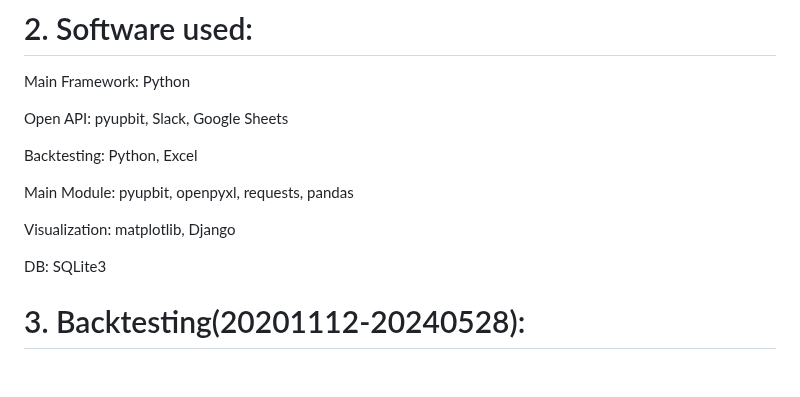
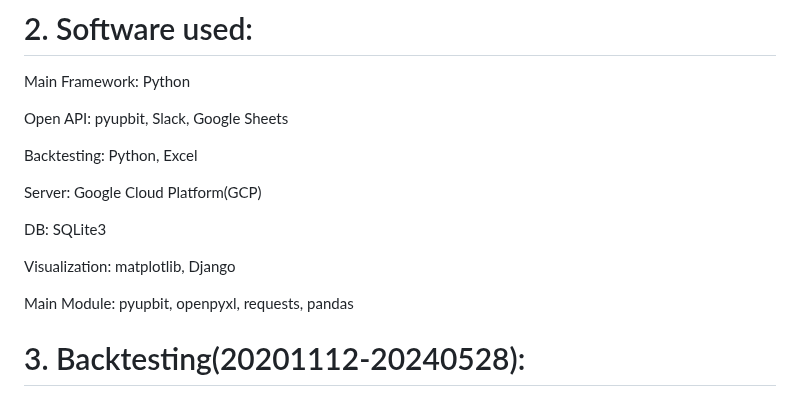
Before and after one commit to thewon4155/Coin_AutoTrade, a Markdown page: README.md, the part around one of its changes. Rendered like a GitHub page; blank space fills up the shorter version.

```diff
--- a/README.md
+++ b/README.md
@@ -32,11 +33,13 @@ Open API: pyupbit, Slack, Google Sheets
 
 Backtesting: Python, Excel
 
-Main Module: pyupbit, openpyxl, requests, pandas
+Server: Google Cloud Platform(GCP)
+
+DB: SQLite3
 
 Visualization: matplotlib, Django
 
-DB: SQLite3
+Main Module: pyupbit, openpyxl, requests, pandas
 
 
 # 3. Backtesting(20201112-20240528):
```
Also changed, not shown: other parts of README.md (+2 -1 lines).
